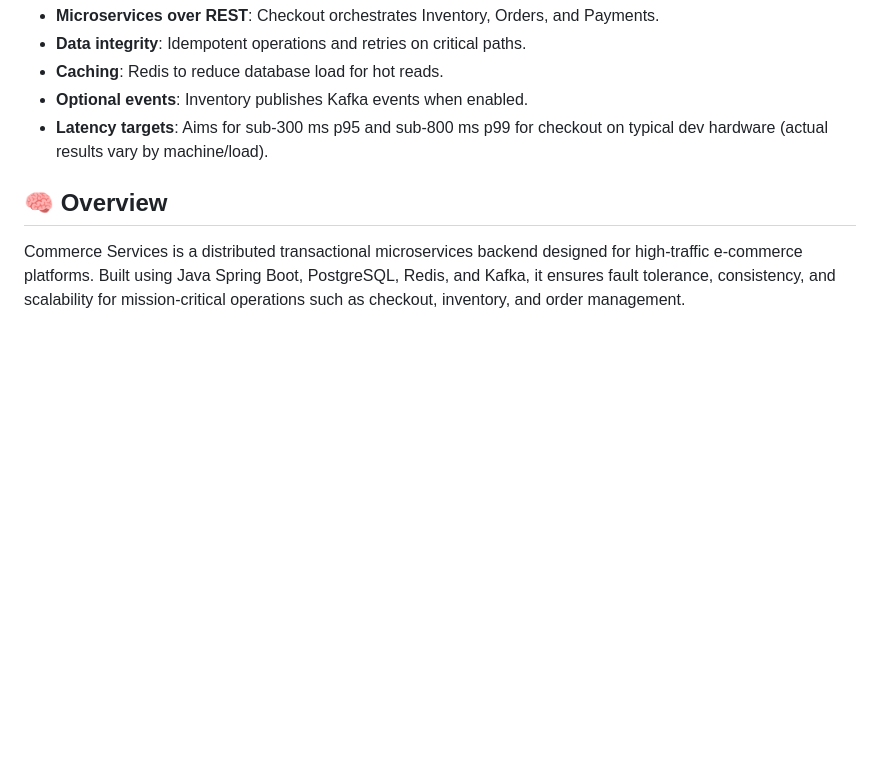
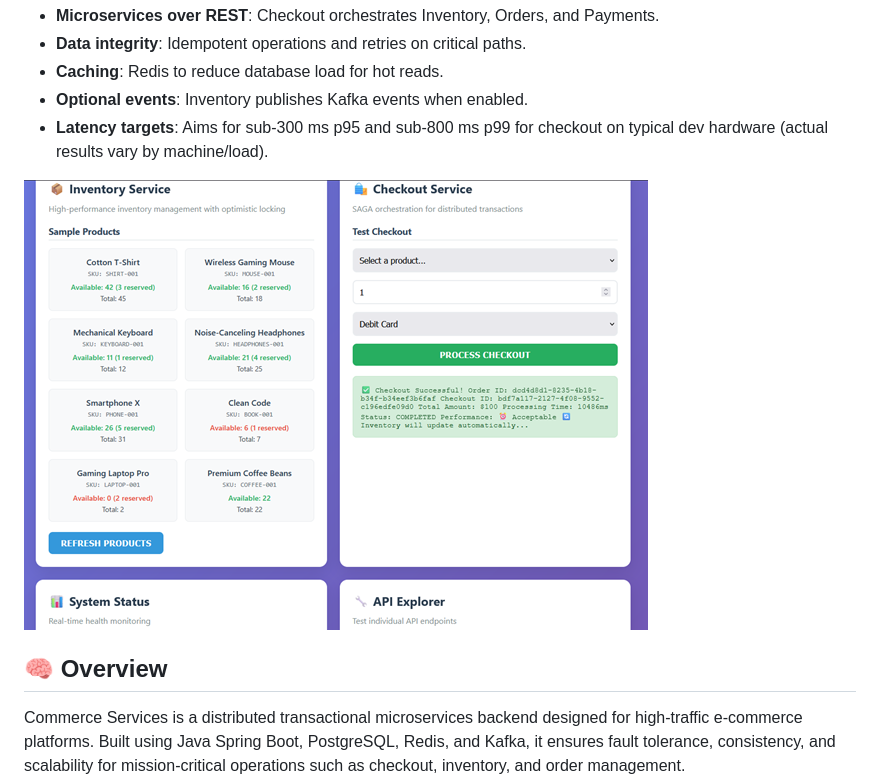
Before and after one commit to QHarshil/Commerce-Services, a Markdown page: README.md, the part around the change. Rendered like a GitHub page; pictures changed too: assets/commerce-services.png (added); blank space fills up the shorter version.

Commit message:
added demo pic to assests and README for better visualization

```diff
--- a/README.md
+++ b/README.md
@@ -9,6 +9,8 @@ A modular e-commerce backend with services for checkout, inventory, orders, and
 - **Caching**: Redis to reduce database load for hot reads.
 - **Optional events**: Inventory publishes Kafka events when enabled.
 - **Latency targets**: Aims for sub-300 ms p95 and sub-800 ms p99 for checkout on typical dev hardware (actual results vary by machine/load).
+
+![Alt text](assets/commerce-services.png)
 
 ## 🧠 Overview
 
```
Also changed, not shown: 9 other files.
